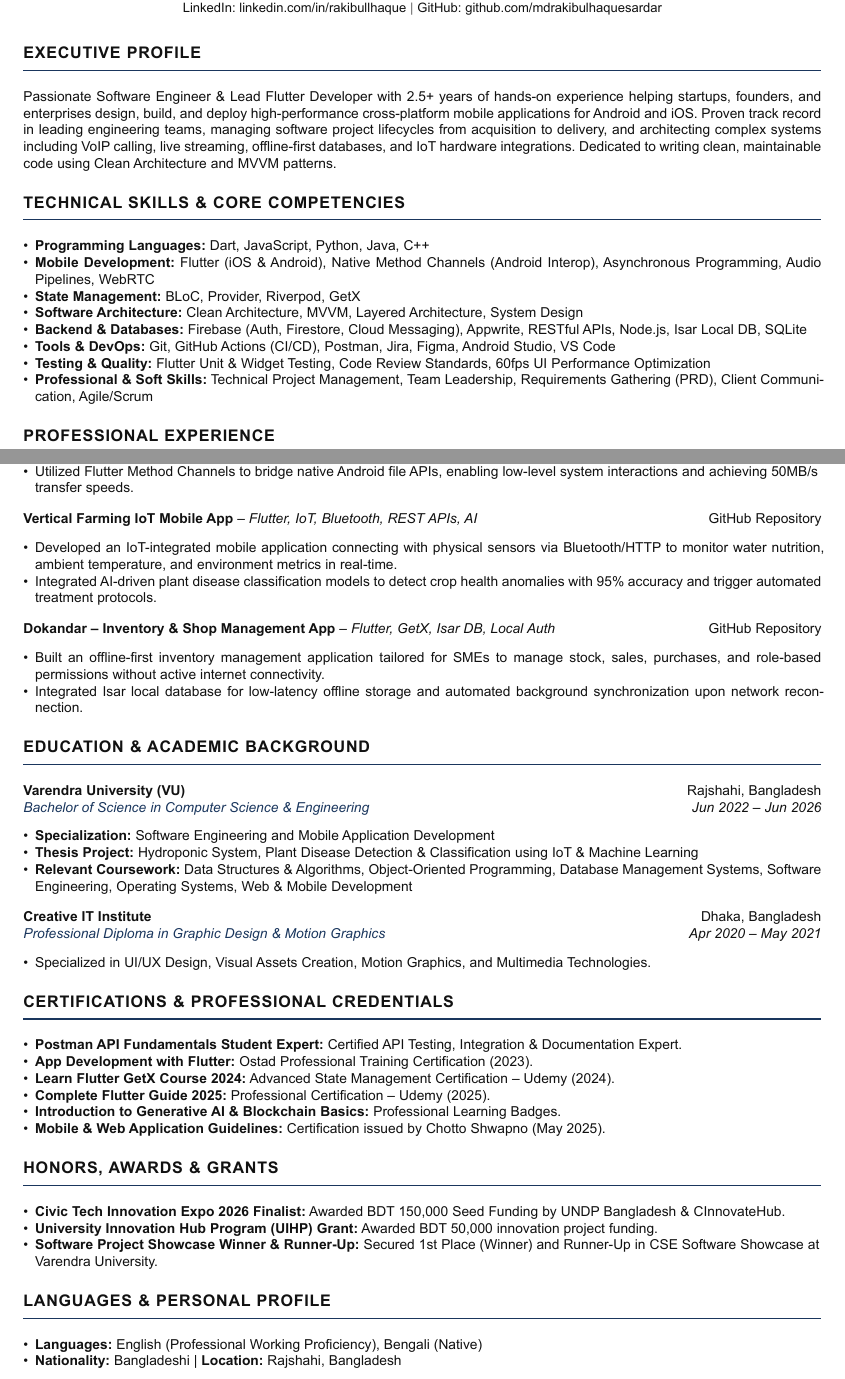
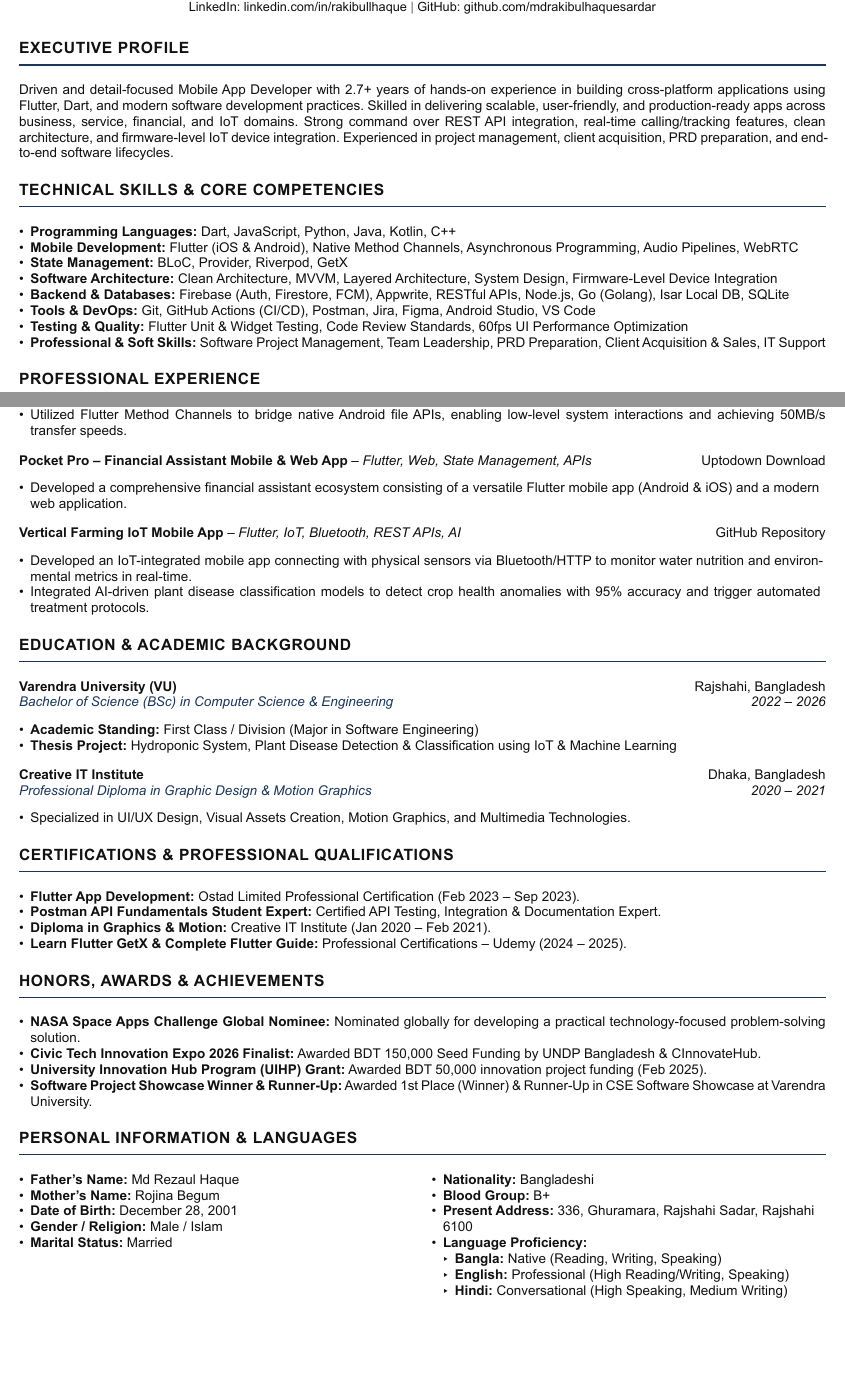
Before and after one commit to mdrakibulhaquesardar/rakibul-haque-flutter-developer-resume, a Typst document (cv.typ): two parts of pages 1 and 2 of 2, joined at a grey line, cut so that both start at the same text, the shorter picture padded with empty space. The pictures show the PDF file cv.pdf that the author committed with the source.

Commit message:
Update CV with official BDJobs details, NASA Space Apps award, and personal profile

```diff
--- a/cv.typ
+++ b/cv.typ
@@ -57,2 +57,3 @@
   #v(1.5pt)
-  #text(size: 8.5pt)[
+  #text(size: 8.3pt)[
+    Address: 336, Ghuramara, Rajshahi Sadar, Rajshahi 6100, Bangladesh \
@@ -62,3 +62,4 @@
   ]
 ]
 
+#v(3pt)
@@ -68,13 +68,12 @@
 // EXECUTIVE PROFILE / SUMMARY
 // -------------------------------------------------------------
 #section-heading("Executive Profile")
-Passionate Software Engineer & Lead Flutter Developer with 2.5+ years of hands-on experience helping startups, founders, and enterprises design, build, and deploy high-performance cross-platform mobile applications for Android and iOS. Proven track record in leading engineering teams, managing software project lifecycles from acquisition to delivery, and architecting complex systems including VoIP calling, live streaming, offline-first databases, and IoT hardware integrations. Dedicated to writing clean, maintainable code using Clean Architecture and MVVM patterns.
+Driven and detail-focused Mobile App Developer with 2.7+ years of hands-on experience in building cross-platform applications using Flutter, Dart, and modern software development practices. Skilled in delivering scalable, user-friendly, and production-ready apps across business, service, financial, and IoT domains. Strong command over REST API integration, real-time calling/tracking features, clean architecture, and firmware-level IoT device integration. Experienced in project management, client acquisition, PRD preparation, and end-to-end software lifecycles.
 
 // -------------------------------------------------------------
 // AREAS OF EXPERTISE & TECHNICAL SKILLS
 // -------------------------------------------------------------
 #section-heading("Technical Skills & Core Competencies")
-
-- *Programming Languages:* Dart, JavaScript, Python, Java, C++
-- *Mobile Development:* Flutter (iOS & Android), Native Method Channels (Android Interop), Asynchronous Programming, Audio Pipelines, WebRTC
+- *Programming Languages:* Dart, JavaScript, Python, Java, Kotlin, C++
+- *Mobile Development:* Flutter (iOS & Android), Native Method Channels, Asynchronous Programming, Audio Pipelines, WebRTC
 - *State Management:* BLoC, Provider, Riverpod, GetX
@@ -83,6 +81,7 @@ Passionate Software Engineer & Lead Flutter Developer with 2.5+ years of hands-o
+- *Backend & Databases:* Firebase (Auth, Firestore, FCM), Appwrite, RESTful APIs, Node.js, Go (Golang), Isar Local DB, SQLite
 - *Tools & DevOps:* Git, GitHub Actions (CI/CD), Postman, Jira, Figma, Android Studio, VS Code
 - *Testing & Quality:* Flutter Unit & Widget Testing, Code Review Standards, 60fps UI Performance Optimization
-- *Professional & Soft Skills:* Technical Project Management, Team Leadership, Requirements Gathering (PRD), Client Communication, Agile/Scrum
+- *Professional & Soft Skills:* Software Project Management, Team Leadership, PRD Preparation, Client Acquisition & Sales, IT Support
 
 // -------------------------------------------------------------
 // PROFESSIONAL WORK EXPERIENCE
@@ -94,3 +93,4 @@ Passionate Software Engineer & Lead Flutter Developer with 2.5+ years of hands-o
 - Spearheaded end-to-end technical requirement gathering, system architecture design, and low-latency WebRTC and socket-based audio/video pipelines, reducing streaming latency by 40%.
 - Enforced Clean Architecture guidelines, code review standards, and sprint workflows, maintaining 99.9% application availability.
 
+#v(2.5pt)
@@ -123,2 +121,3 @@ Passionate Software Engineer & Lead Flutter Developer with 2.5+ years of hands-o
 - Engineered a battery-optimized, distraction-free Flutter interface with mood-based audio categorization and seamless background playback.
 
+#v(2.5pt)
@@ -129,2 +127,8 @@ Passionate Software Engineer & Lead Flutter Developer with 2.5+ years of hands-o
 - Utilized Flutter Method Channels to bridge native Android file APIs, enabling low-level system interactions and achieving 50MB/s transfer speeds.
 
+#v(2.5pt)
+
+#project-header("Pocket Pro – Financial Assistant Mobile & Web App", "Flutter, Web, State Management, APIs", "Uptodown Download", "https://pocket-pro.en.uptodown.com/android")
+- Developed a comprehensive financial assistant ecosystem consisting of a versatile Flutter mobile app (Android & iOS) and a modern web application.
+
+#v(2.5pt)
@@ -132,51 +135,61 @@ Passionate Software Engineer & Lead Flutter Developer with 2.5+ years of hands-o
 
 #project-header("Vertical Farming IoT Mobile App", "Flutter, IoT, Bluetooth, REST APIs, AI", "GitHub Repository", "https://github.com/mdrakibulhaquesardar")
-- Developed an IoT-integrated mobile application connecting with physical sensors via Bluetooth/HTTP to monitor water nutrition, ambient temperature, and environment metrics in real-time.
+- Developed an IoT-integrated mobile app connecting with physical sensors via Bluetooth/HTTP to monitor water nutrition and environmental metrics in real-time.
 - Integrated AI-driven plant disease classification models to detect crop health anomalies with 95% accuracy and trigger automated treatment protocols.
-
-#v(3pt)
-
-#project-header("Dokandar – Inventory & Shop Management App", "Flutter, GetX, Isar DB, Local Auth", "GitHub Repository", "https://github.com/mdrakibulhaquesardar")
-- Built an offline-first inventory management application tailored for SMEs to manage stock, sales, purchases, and role-based permissions without active internet connectivity.
-- Integrated Isar local database for low-latency offline storage and automated background synchronization upon network reconnection.
 
 // -------------------------------------------------------------
 // EDUCATION & ACADEMIC BACKGROUND
 // -------------------------------------------------------------
 #section-heading("Education & Academic Background")
 
-#entry-header("Varendra University (VU)", "Rajshahi, Bangladesh", "Bachelor of Science in Computer Science & Engineering", "Jun 2022 – Jun 2026")
-- *Specialization:* Software Engineering and Mobile Application Development
+#entry-header("Varendra University (VU)", "Rajshahi, Bangladesh", "Bachelor of Science (BSc) in Computer Science & Engineering", "2022 – 2026")
+- *Academic Standing:* First Class / Division (Major in Software Engineering)
 - *Thesis Project:* Hydroponic System, Plant Disease Detection & Classification using IoT & Machine Learning
-- *Relevant Coursework:* Data Structures & Algorithms, Object-Oriented Programming, Database Management Systems, Software Engineering, Operating Systems, Web & Mobile Development
 
-#v(3pt)
+#v(2.5pt)
 
-#entry-header("Creative IT Institute", "Dhaka, Bangladesh", "Professional Diploma in Graphic Design & Motion Graphics", "Apr 2020 – May 2021")
+#entry-header("Creative IT Institute", "Dhaka, Bangladesh", "Professional Diploma in Graphic Design & Motion Graphics", "2020 – 2021")
 - Specialized in UI/UX Design, Visual Assets Creation, Motion Graphics, and Multimedia Technologies.
 
 // -------------------------------------------------------------
 // CERTIFICATIONS & PROFESSIONAL TRAINING
 // -------------------------------------------------------------
-#section-heading("Certifications & Professional Credentials")
+#section-heading("Certifications & Professional Qualifications")
+- *Flutter App Development:* Ostad Limited Professional Certification (Feb 2023 – Sep 2023).
 - *Postman API Fundamentals Student Expert:* Certified API Testing, Integration & Documentation Expert.
-- *App Development with Flutter:* Ostad Professional Training Certification (2023).
-- *Learn Flutter GetX Course 2024:* Advanced State Management Certification – Udemy (2024).
-- *Complete Flutter Guide 2025:* Professional Certification – Udemy (2025).
-- *Introduction to Generative AI & Blockchain Basics:* Professional Learning Badges.
-- *Mobile & Web Application Guidelines:* Certification issued by Chotto Shwapno (May 2025).
+- *Diploma in Graphics & Motion:* Creative IT Institute (Jan 2020 – Feb 2021).
+- *Learn Flutter GetX & Complete Flutter Guide:* Professional Certifications – Udemy (2024 – 2025).
 
 // -------------------------------------------------------------
 // HONORS, AWARDS & RECOGNITION
 // -------------------------------------------------------------
-#section-heading("Honors, Awards & Grants")
+#section-heading("Honors, Awards & Achievements")
+- *NASA Space Apps Challenge Global Nominee:* Nominated globally for developing a practical technology-focused problem-solving solution.
 - *Civic Tech Innovation Expo 2026 Finalist:* Awarded BDT 150,000 Seed Funding by UNDP Bangladesh & CInnovateHub.
-- *University Innovation Hub Program (UIHP) Grant:* Awarded BDT 50,000 innovation project funding.
-- *Software Project Showcase Winner & Runner-Up:* Secured 1st Place (Winner) and Runner-Up in CSE Software Showcase at Varendra University.
+- *University Innovation Hub Program (UIHP) Grant:* Awarded BDT 50,000 innovation project funding (Feb 2025).
+- *Software Project Showcase Winner & Runner-Up:* Awarded 1st Place (Winner) & Runner-Up in CSE Software Showcase at Varendra University.
 
 // -------------------------------------------------------------
-// LANGUAGES & PERSONAL DETAILS
+// PERSONAL DETAILS & LANGUAGES
 // -------------------------------------------------------------
-#section-heading("Languages & Personal Profile")
-- *Languages:* English (Professional Working Proficiency), Bengali (Native)
-- *Nationality:* Bangladeshi | *Location:* Rajshahi, Bangladesh
+#section-heading("Personal Information & Languages")
+#grid(
+  columns: (1fr, 1fr),
+  gutter: 12pt,
+  [
+    - *Father's Name:* Md Rezaul Haque
+    - *Mother's Name:* Rojina Begum
+    - *Date of Birth:* December 28, 2001
+    - *Gender / Religion:* Male / Islam
+    - *Marital Status:* Married
+  ],
+  [
+    - *Nationality:* Bangladeshi
+    - *Blood Group:* B+
+    - *Present Address:* 336, Ghuramara, Rajshahi Sadar, Rajshahi 6100
+    - *Language Proficiency:*
+      - *Bangla:* Native (Reading, Writing, Speaking)
+      - *English:* Professional (High Reading/Writing, Speaking)
+      - *Hindi:* Conversational (High Speaking, Medium Writing)
+  ]
+)
```
Also changed, not shown: cv.pdf, cv.typ (71 more changed lines).
